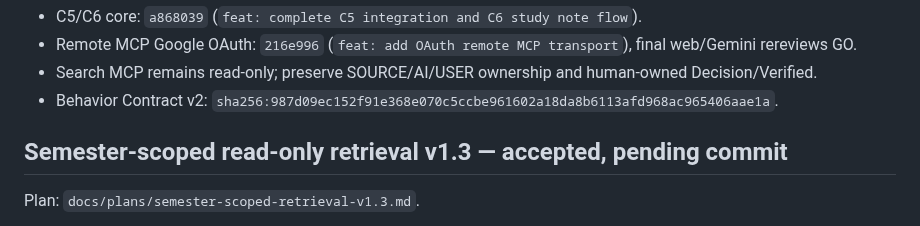
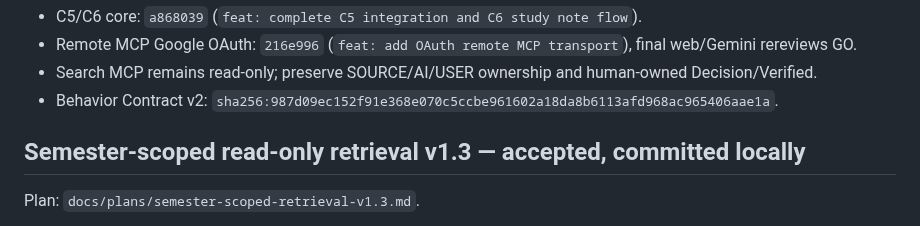
Before and after one commit to Just-Simple0/Syllva, a Markdown page: handoff.md, the part around the change. Drawn GitHub-style.

Commit message:
docs: finalize semester retrieval handoff

```diff
--- a/handoff.md
+++ b/handoff.md
@@ -10,7 +10,7 @@ Do not touch unrelated `RESEARCH/`, secrets, or `CLAUDE.md`. No push or protecte
 - Search MCP remains read-only; preserve SOURCE/AI/USER ownership and human-owned Decision/Verified.
 - Behavior Contract v2: `sha256:987d09ec152f91e368e070c5ccbe961602a18da8b6113afd968ac965406aae1a`.
 
-## Semester-scoped read-only retrieval v1.3 — accepted, pending commit
+## Semester-scoped read-only retrieval v1.3 — accepted, committed locally
 
 Plan: `docs/plans/semester-scoped-retrieval-v1.3.md`.
 
```
